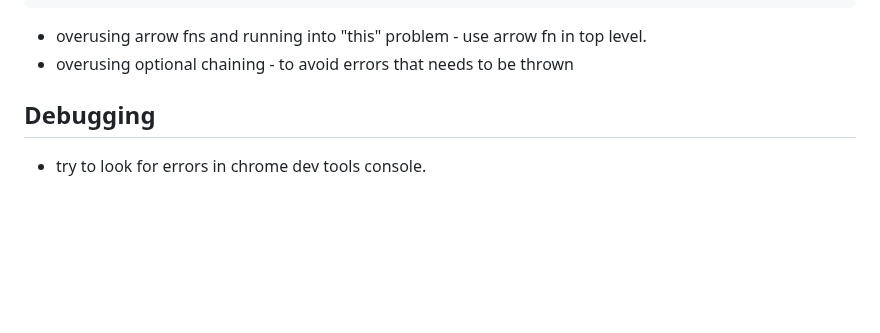
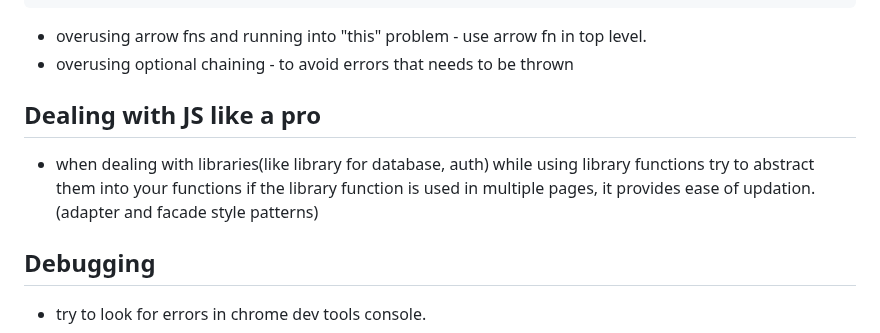
Before and after one commit to nishantsing/JS, a Markdown page: README.md, the part around the change. GitHub-like rendering; blank space fills up the shorter version.

Commit message:
add dealing with js like pro

```diff
--- a/README.md
+++ b/README.md
@@ -66,6 +66,9 @@ if(typeof x === "object" && x!== null && !Array.isArray(x))
 
 - overusing arrow fns and running into "this" problem - use arrow fn in top level.
 - overusing optional chaining - to avoid errors that needs to be thrown
+
+## Dealing with JS like a pro
+- when dealing with libraries(like library for database, auth) while using library functions try to abstract them into your functions if the library function is used in multiple pages, it provides ease of updation.(adapter and facade style patterns)
 
 ## Debugging
 
```
